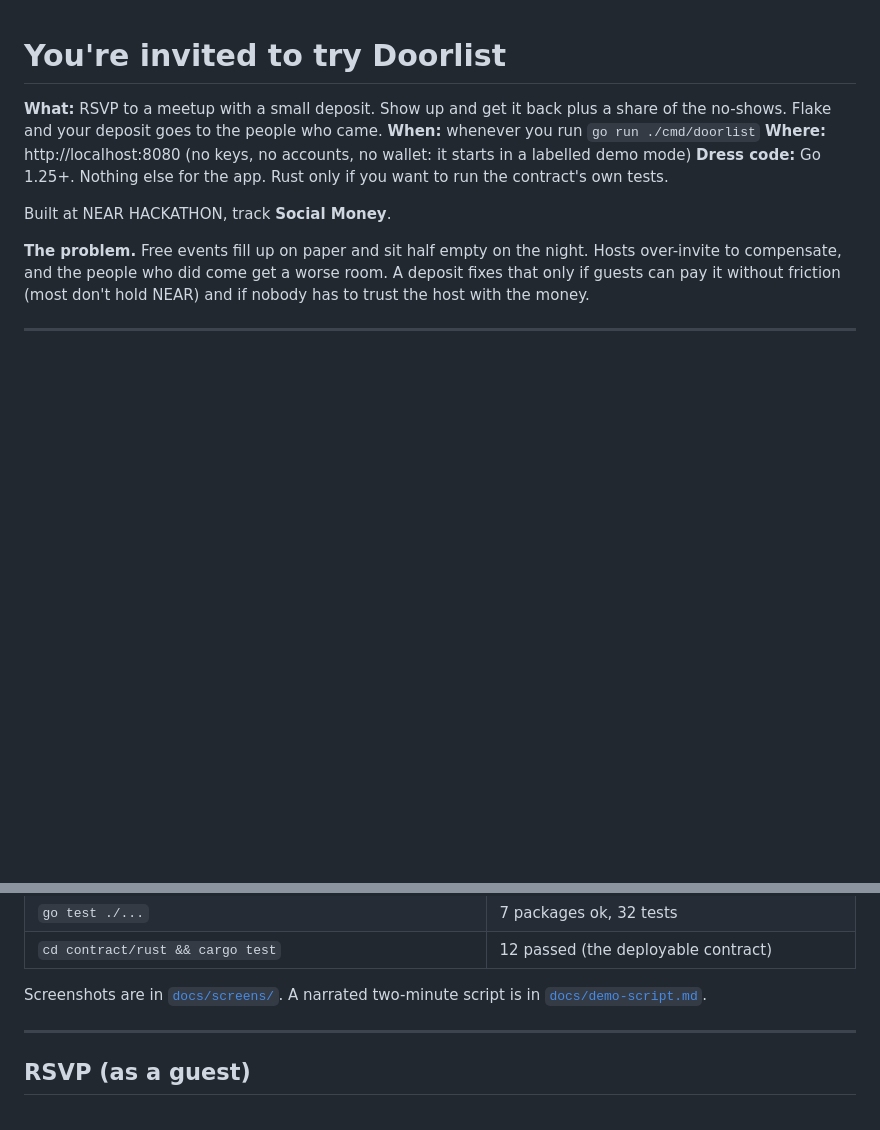
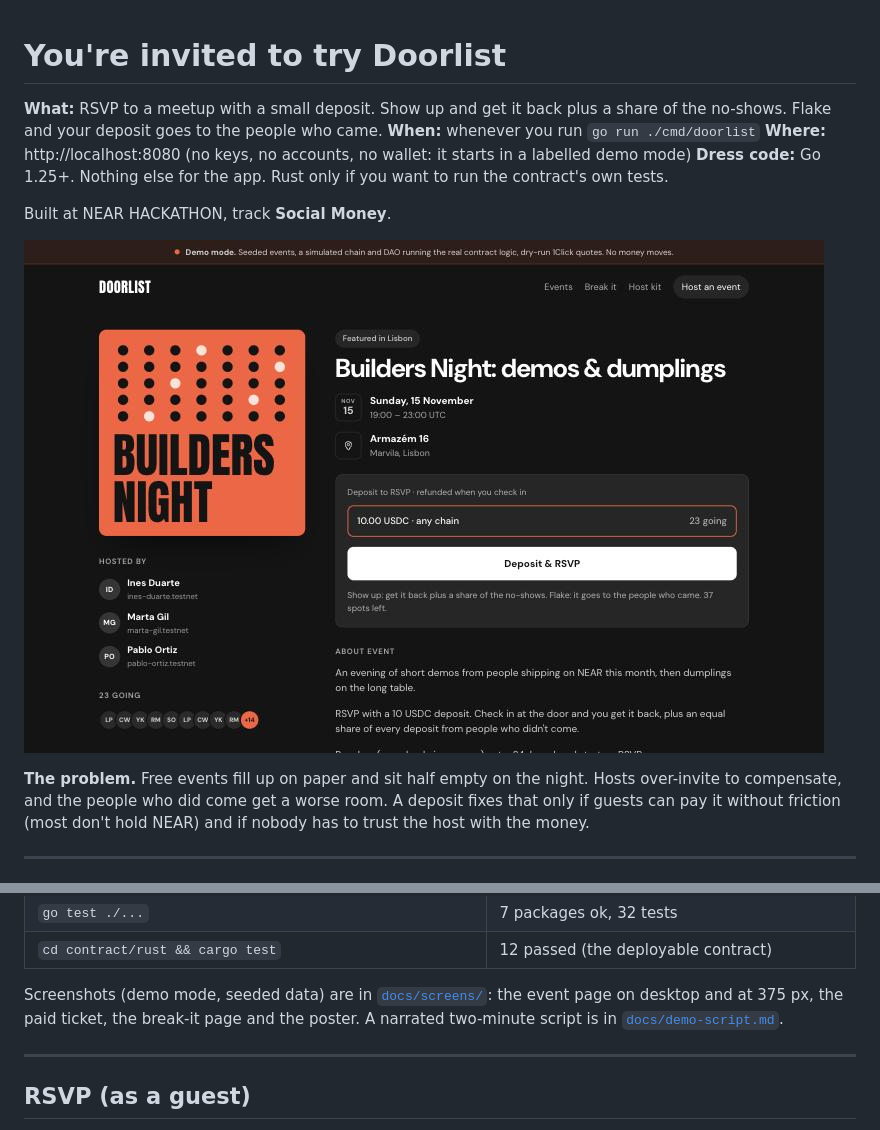
Before and after one commit to jacenta1/Doorlist, a Markdown page: README.md, 2 parts joined by grey strips. GitHub-like rendering; pictures changed too: docs/screens/event.jpg (added); blank space fills up the shorter version.

Commit message:
Screenshots

```diff
--- a/README.md
+++ b/README.md
@@ -6,6 +6,8 @@
 **Dress code:** Go 1.25+. Nothing else for the app. Rust only if you want to run the contract's own tests.
 
 Built at NEAR HACKATHON, track **Social Money**.
+
+![The event page: cover art, date and place, and the deposit card](docs/screens/event.jpg)
 
 **The problem.** Free events fill up on paper and sit half empty on the night. Hosts over-invite to compensate, and the people who did come get a worse room. A deposit fixes that only if guests can pay it without friction (most don't hold NEAR) and if nobody has to trust the host with the money.
 
@@ -25,7 +27,7 @@ Built at NEAR HACKATHON, track **Social Money**.
 | `go test ./...` | 7 packages ok, 32 tests |
 | `cd contract/rust && cargo test` | 12 passed (the deployable contract) |
 
-Screenshots are in [`docs/screens/`](docs/screens). A narrated two-minute script is in [`docs/demo-script.md`](docs/demo-script.md).
+Screenshots (demo mode, seeded data) are in [`docs/screens/`](docs/screens): the event page on desktop and at 375 px, the paid ticket, the break-it page and the poster. A narrated two-minute script is in [`docs/demo-script.md`](docs/demo-script.md).
 
 ---
 
```
Also changed, not shown: docs/screens/break-it.jpg (added), docs/screens/event-mobile.jpg (added), docs/screens/poster.jpg (added), docs/screens/showed-up.jpg (added).
